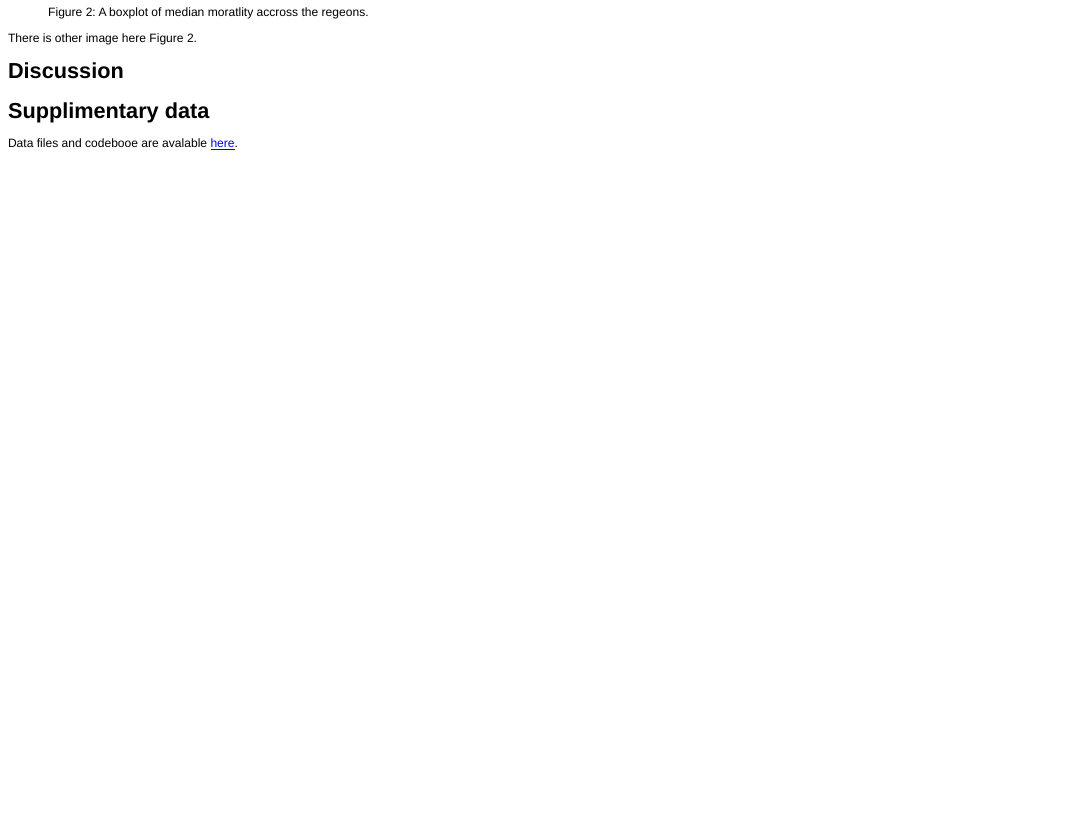
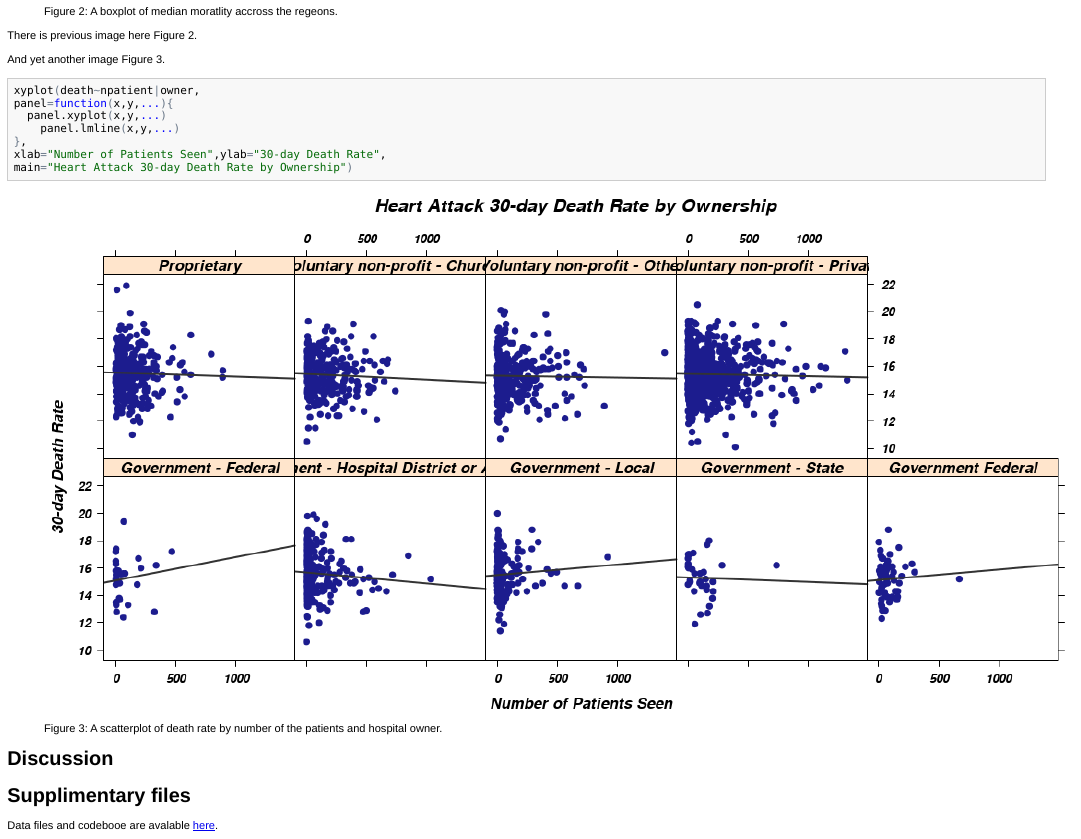
Before and after one commit to raffdoc/rrmda, an R Markdown document (rrmda.Rmd): the page in a window 1100 px wide, from 1850 px down before the commit and from 1700 px down after it, so that both start at the same text. The pictures show the output file rrmda.html that the author committed with the source, opened offline.

Commit message:
Third image is added to the article with caption. New data is imported with hospital details.

````diff
--- a/code/data_prep.R
+++ b/code/data_prep.R
@@ -4,3 +4,9 @@ outcome <- read.csv("data/outcome-of-care-measures.csv", colClasses = "character
 outcome[,11] <- as.numeric(outcome[,11])
 outcome[,17] <- as.numeric(outcome[,17])
 outcome[,23] <- as.numeric(outcome[,23])
+# preparing hostpital data
+hospital <- read.csv("data/hospital-data.csv", colClasses = "character")
+outcome.hospital <- merge(outcome, hospital, by = "Provider.Number")
+death <- as.numeric(outcome.hospital[, 11])  ## Heart attack outcome
+npatient <- as.numeric(outcome.hospital[, 15])
+owner <- factor(outcome.hospital$Hospital.Ownership)
--- a/rrmda.Rmd
+++ b/rrmda.Rmd
@@ -223,7 +223,22 @@ axis(side=1,at=1:length(levels(state.median)),lab=FALSE)
 text(1:length(levels(state.median)),par("usr")[3] - 1.5,srt=90, labels=labs, xpd=T, cex=0.7)
 ```
 
-There is other image here Figure `r getPrevFigureNo()`.
+There is previous image here Figure `r getPrevFigureNo()`.
+
+
+And yet another image Figure `r getNextFigureNo()`.
+```{r plot3, fig.height=6, fig.width=12,include=TRUE, fig.cap="A scatterplot of death rate by number of the patients and hospital owner."}
+xyplot(death~npatient|owner,
+panel=function(x,y,...){
+  panel.xyplot(x,y,...)
+	panel.lmline(x,y,...)
+},
+xlab="Number of Patients Seen",ylab="30-day Death Rate",
+main="Heart Attack 30-day Death Rate by Ownership")
+```
+
+
+
 
 Discussion
 ------------
@@ -232,6 +247,6 @@ Discussion
 
 
 
-Supplimentary data
+Supplimentary files
 ------------
 Data files and codebooe are avalable [here](https://dl.dropboxusercontent.com/u/530192/public_data/DataMedicareMeasuresHospitals.zip).
````
Also changed, not shown: fig/plot3.png, rrmda.html, rrmda.md.
